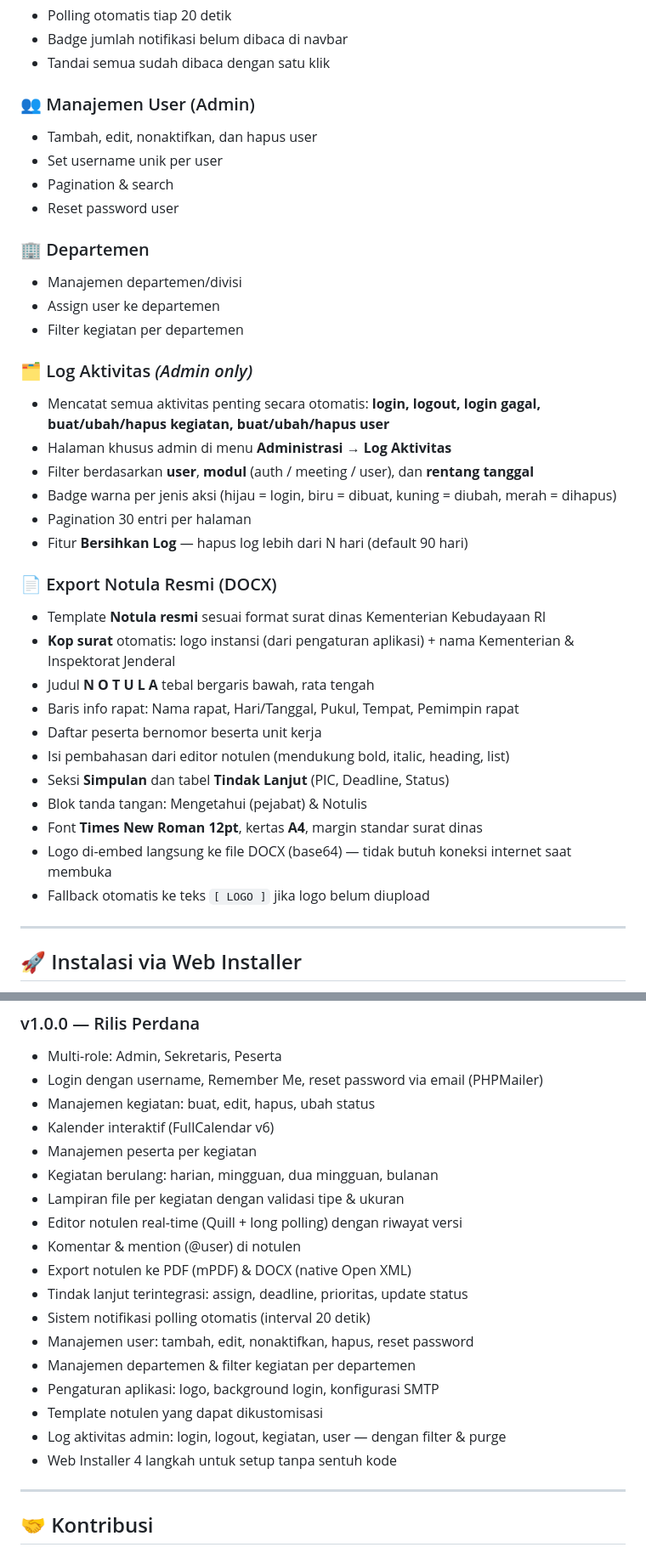
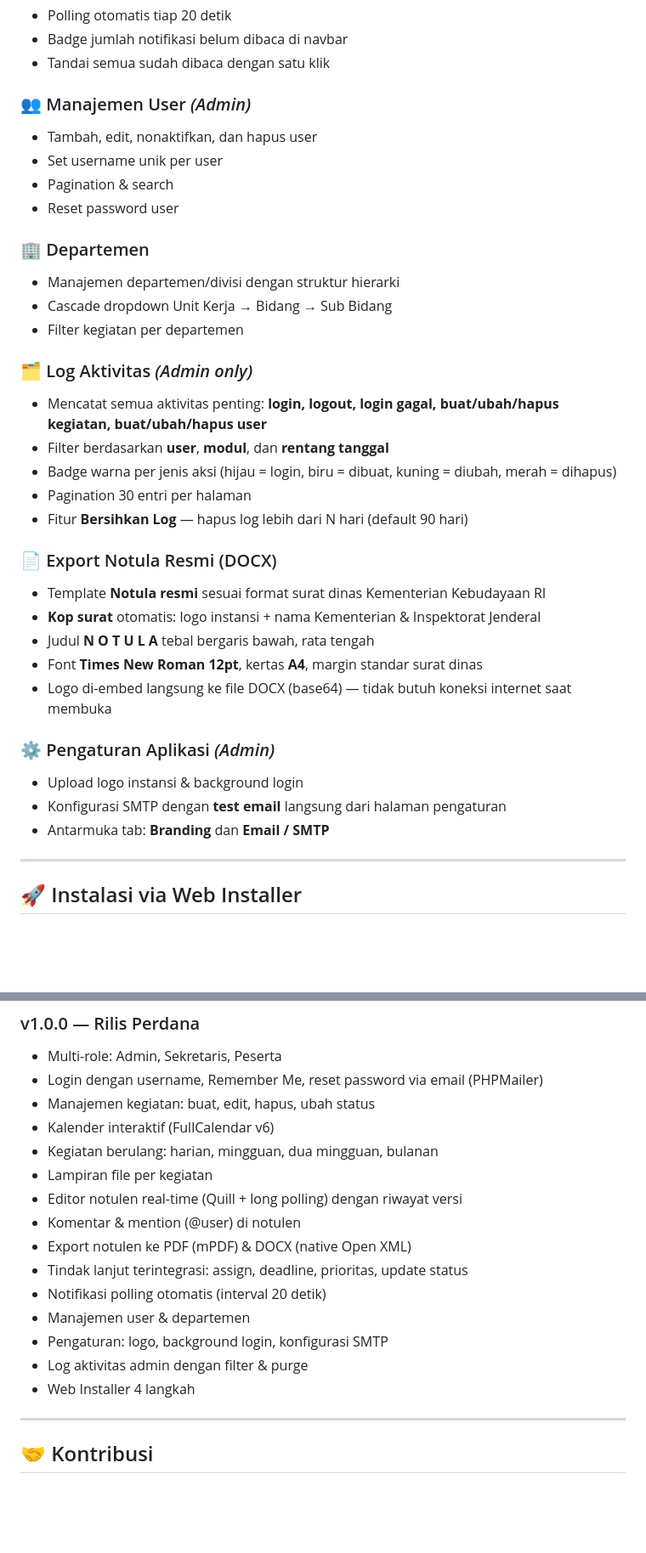
Before and after one commit to galih/meeting-management, a Markdown page: README.md, 2 parts joined by grey strips. Shown at 85% size. GitHub-like rendering; blank space fills up the shorter version.

```diff
--- a/README.md
+++ b/README.md
@@ -66,37 +68,35 @@
 - Badge jumlah notifikasi belum dibaca di navbar
 - Tandai semua sudah dibaca dengan satu klik
 
-### 👥 Manajemen User (Admin)
+### 👥 Manajemen User *(Admin)*
 - Tambah, edit, nonaktifkan, dan hapus user
 - Set username unik per user
 - Pagination & search
 - Reset password user
 
 ### 🏢 Departemen
-- Manajemen departemen/divisi
-- Assign user ke departemen
+- Manajemen departemen/divisi dengan struktur hierarki
+- Cascade dropdown Unit Kerja → Bidang → Sub Bidang
 - Filter kegiatan per departemen
 
 ### 🗂️ Log Aktivitas *(Admin only)*
-- Mencatat semua aktivitas penting secara otomatis: **login, logout, login gagal, buat/ubah/hapus kegiatan, buat/ubah/hapus user**
-- Halaman khusus admin di menu **Administrasi → Log Aktivitas**
-- Filter berdasarkan **user**, **modul** (auth / meeting / user), dan **rentang tanggal**
+- Mencatat semua aktivitas penting: **login, logout, login gagal, buat/ubah/hapus kegiatan, buat/ubah/hapus user**
+- Filter berdasarkan **user**, **modul**, dan **rentang tanggal**
 - Badge warna per jenis aksi (hijau = login, biru = dibuat, kuning = diubah, merah = dihapus)
 - Pagination 30 entri per halaman
 - Fitur **Bersihkan Log** — hapus log lebih dari N hari (default 90 hari)
 
 ### 📄 Export Notula Resmi (DOCX)
 - Template **Notula resmi** sesuai format surat dinas Kementerian Kebudayaan RI
-- **Kop surat** otomatis: logo instansi (dari pengaturan aplikasi) + nama Kementerian & Inspektorat Jenderal
+- **Kop surat** otomatis: logo instansi + nama Kementerian & Inspektorat Jenderal
 - Judul **N O T U L A** tebal bergaris bawah, rata tengah
-- Baris info rapat: Nama rapat, Hari/Tanggal, Pukul, Tempat, Pemimpin rapat
-- Daftar peserta bernomor beserta unit kerja
-- Isi pembahasan dari editor notulen (mendukung bold, italic, heading, list)
-- Seksi **Simpulan** dan tabel **Tindak Lanjut** (PIC, Deadline, Status)
-- Blok tanda tangan: Mengetahui (pejabat) & Notulis
 - Font **Times New Roman 12pt**, kertas **A4**, margin standar surat dinas
 - Logo di-embed langsung ke file DOCX (base64) — tidak butuh koneksi internet saat membuka
-- Fallback otomatis ke teks `[ LOGO ]` jika logo belum diupload
+
+### ⚙️ Pengaturan Aplikasi *(Admin)*
+- Upload logo instansi & background login
+- Konfigurasi SMTP dengan **test email** langsung dari halaman pengaturan
+- Antarmuka tab: **Branding** dan **Email / SMTP**
 
 ---
 
@@ -382,20 +416,17 @@ meeting-management/
 - Login dengan username, Remember Me, reset password via email (PHPMailer)
 - Manajemen kegiatan: buat, edit, hapus, ubah status
 - Kalender interaktif (FullCalendar v6)
-- Manajemen peserta per kegiatan
 - Kegiatan berulang: harian, mingguan, dua mingguan, bulanan
-- Lampiran file per kegiatan dengan validasi tipe & ukuran
+- Lampiran file per kegiatan
 - Editor notulen real-time (Quill + long polling) dengan riwayat versi
 - Komentar & mention (@user) di notulen
 - Export notulen ke PDF (mPDF) & DOCX (native Open XML)
 - Tindak lanjut terintegrasi: assign, deadline, prioritas, update status
-- Sistem notifikasi polling otomatis (interval 20 detik)
-- Manajemen user: tambah, edit, nonaktifkan, hapus, reset password
-- Manajemen departemen & filter kegiatan per departemen
-- Pengaturan aplikasi: logo, background login, konfigurasi SMTP
-- Template notulen yang dapat dikustomisasi
-- Log aktivitas admin: login, logout, kegiatan, user — dengan filter & purge
-- Web Installer 4 langkah untuk setup tanpa sentuh kode
+- Notifikasi polling otomatis (interval 20 detik)
+- Manajemen user & departemen
+- Pengaturan: logo, background login, konfigurasi SMTP
+- Log aktivitas admin dengan filter & purge
+- Web Installer 4 langkah
 
 ---
 
```
Also changed, not shown: other parts of README.md (+47 -11 lines).
